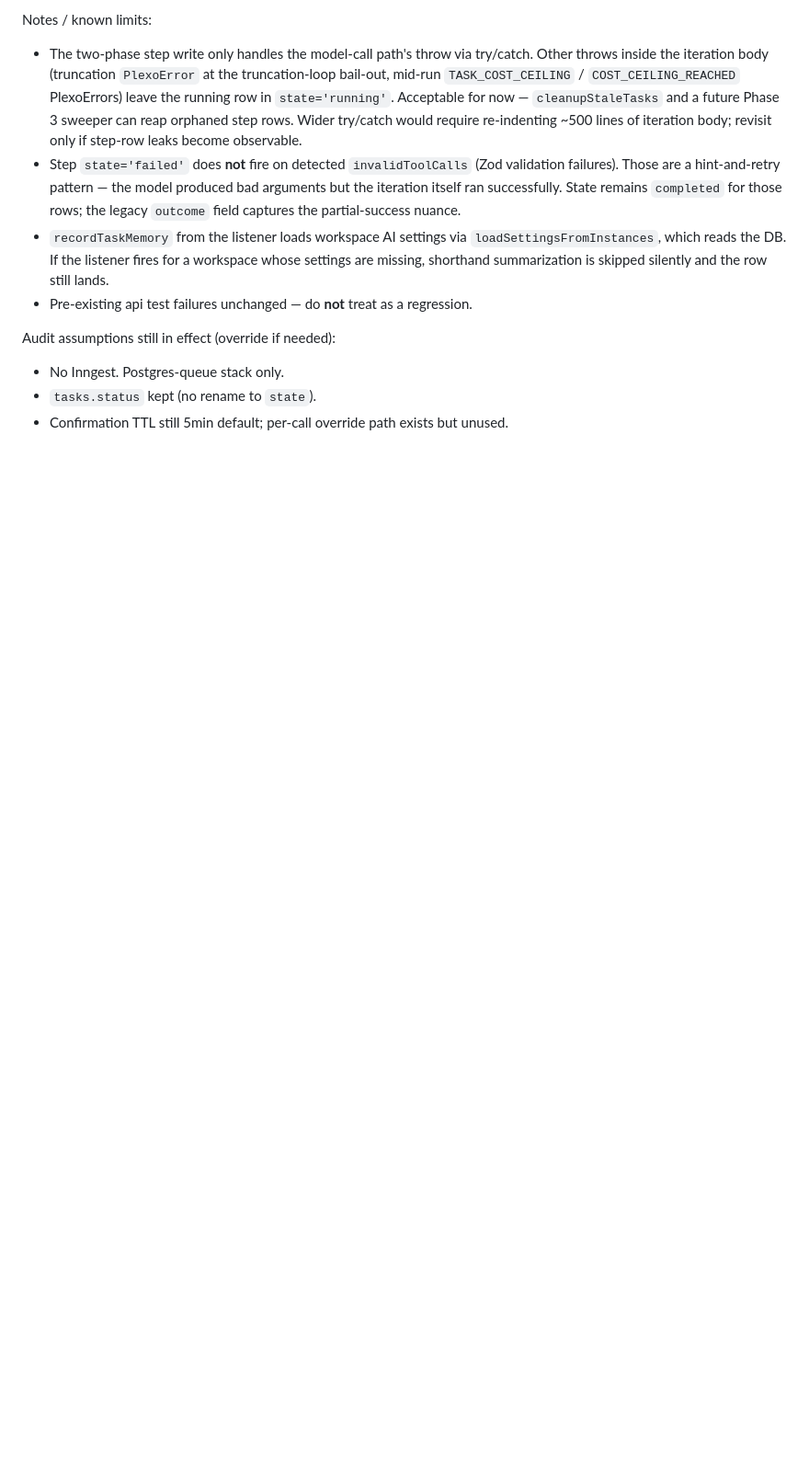
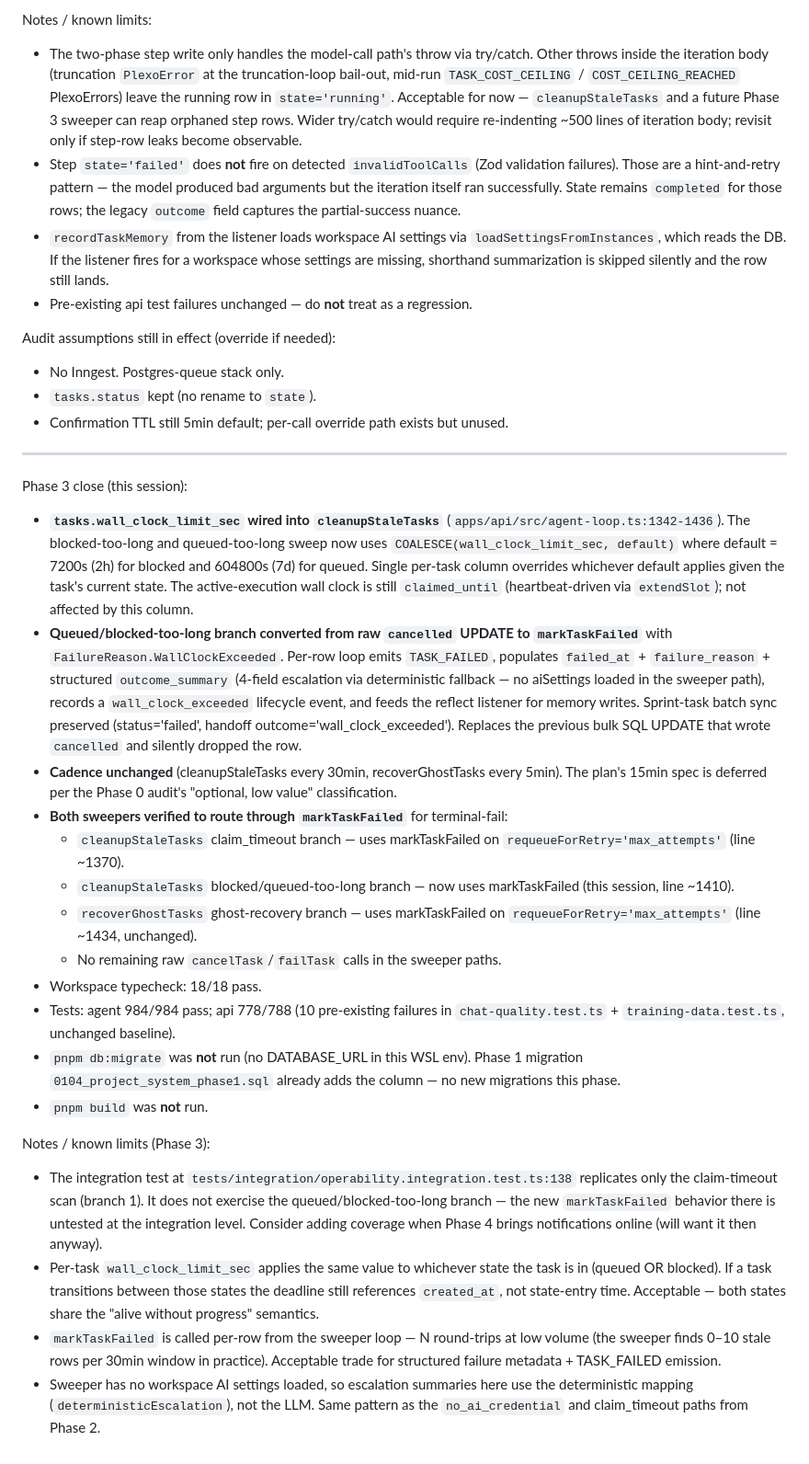
Before and after one commit to joeybuilt-official/plexo, a Markdown page: project-progress.md, the part around one of its changes. Shown at 92% size. Rendered like a GitHub page; blank space fills up the shorter version.

Commit message:
chore(progress): record Phase 3 close (1db945a)
Co-Authored-By: Claude Opus 4.7 (1M context) <noreply@anthropic.com>

```diff
--- a/project-progress.md
+++ b/project-progress.md
@@ -92,3 +92,27 @@ Audit assumptions still in effect (override if needed):
 - No Inngest. Postgres-queue stack only.
 - `tasks.status` kept (no rename to `state`).
 - Confirmation TTL still 5min default; per-call override path exists but unused.
+
+---
+
+Phase 3 close (this session):
+
+- **`tasks.wall_clock_limit_sec` wired into `cleanupStaleTasks`** (`apps/api/src/agent-loop.ts:1342-1436`). The blocked-too-long and queued-too-long sweep now uses `COALESCE(wall_clock_limit_sec, default)` where default = 7200s (2h) for blocked and 604800s (7d) for queued. Single per-task column overrides whichever default applies given the task's current state. The active-execution wall clock is still `claimed_until` (heartbeat-driven via `extendSlot`); not affected by this column.
+- **Queued/blocked-too-long branch converted from raw `cancelled` UPDATE to `markTaskFailed`** with `FailureReason.WallClockExceeded`. Per-row loop emits `TASK_FAILED`, populates `failed_at` + `failure_reason` + structured `outcome_summary` (4-field escalation via deterministic fallback — no aiSettings loaded in the sweeper path), records a `wall_clock_exceeded` lifecycle event, and feeds the reflect listener for memory writes. Sprint-task batch sync preserved (status='failed', handoff outcome='wall_clock_exceeded'). Replaces the previous bulk SQL UPDATE that wrote `cancelled` and silently dropped the row.
+- **Cadence unchanged** (cleanupStaleTasks every 30min, recoverGhostTasks every 5min). The plan's 15min spec is deferred per the Phase 0 audit's "optional, low value" classification.
+- **Both sweepers verified to route through `markTaskFailed`** for terminal-fail:
+  - `cleanupStaleTasks` claim_timeout branch — uses markTaskFailed on `requeueForRetry='max_attempts'` (line ~1370).
+  - `cleanupStaleTasks` blocked/queued-too-long branch — now uses markTaskFailed (this session, line ~1410).
+  - `recoverGhostTasks` ghost-recovery branch — uses markTaskFailed on `requeueForRetry='max_attempts'` (line ~1434, unchanged).
+  - No remaining raw `cancelTask`/`failTask` calls in the sweeper paths.
+- Workspace typecheck: 18/18 pass.
+- Tests: agent 984/984 pass; api 778/788 (10 pre-existing failures in `chat-quality.test.ts` + `training-data.test.ts`, unchanged baseline).
+- `pnpm db:migrate` was **not** run (no DATABASE_URL in this WSL env). Phase 1 migration `0104_project_system_phase1.sql` already adds the column — no new migrations this phase.
+- `pnpm build` was **not** run.
+
+Notes / known limits (Phase 3):
+
+- The integration test at `tests/integration/operability.integration.test.ts:138` replicates only the claim-timeout scan (branch 1). It does not exercise the queued/blocked-too-long branch — the new `markTaskFailed` behavior there is untested at the integration level. Consider adding coverage when Phase 4 brings notifications online (will want it then anyway).
+- Per-task `wall_clock_limit_sec` applies the same value to whichever state the task is in (queued OR blocked). If a task transitions between those states the deadline still references `created_at`, not state-entry time. Acceptable — both states share the "alive without progress" semantics.
+- `markTaskFailed` is called per-row from the sweeper loop — N round-trips at low volume (the sweeper finds 0–10 stale rows per 30min window in practice). Acceptable trade for structured failure metadata + TASK_FAILED emission.
+- Sweeper has no workspace AI settings loaded, so escalation summaries here use the deterministic mapping (`deterministicEscalation`), not the LLM. Same pattern as the `no_ai_credential` and claim_timeout paths from Phase 2.
```
Also changed, not shown: other parts of project-progress.md (+3 -3 lines).
